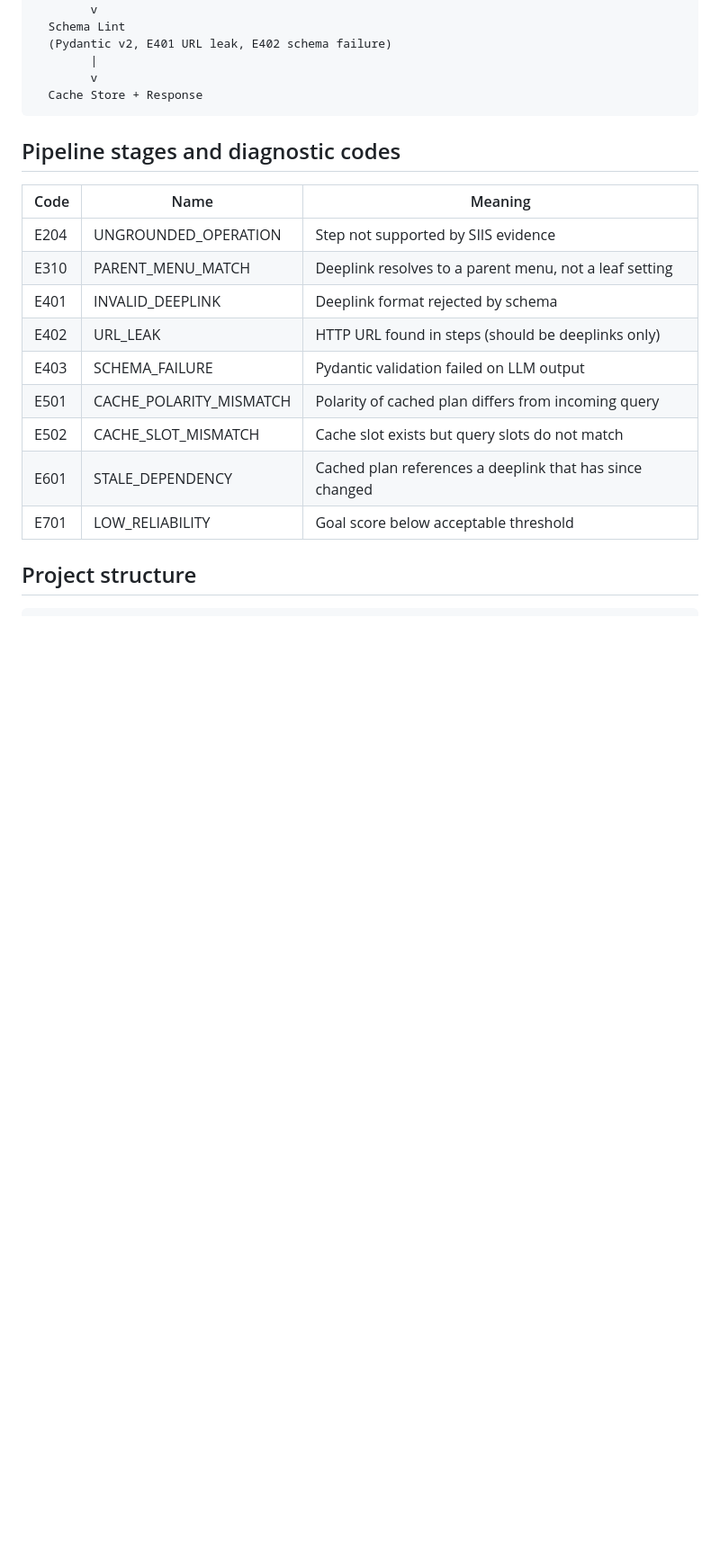
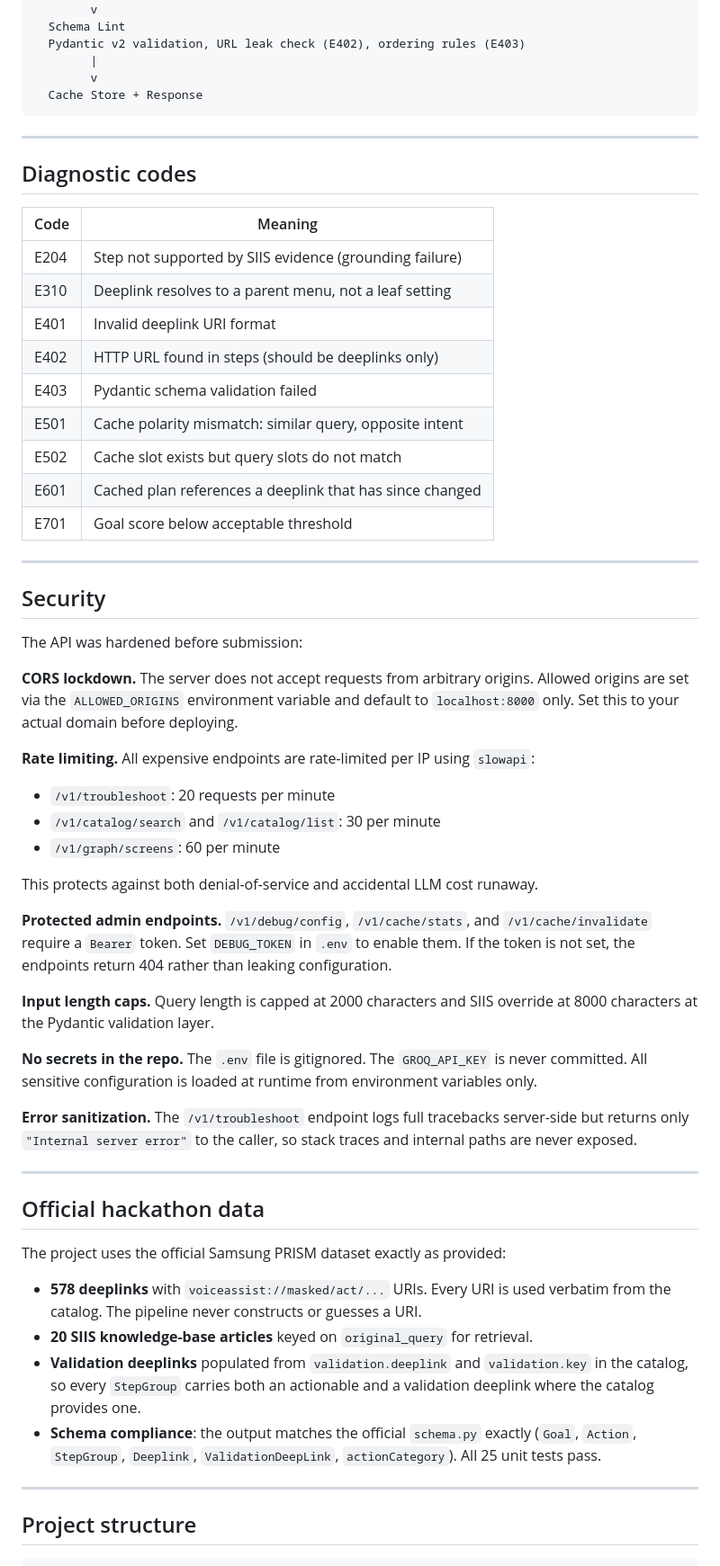
Before and after one commit to parth-garg01/TroubleIR, a Markdown page: README.md, the part around one of its changes. Shown at 90% size. Rendered like a GitHub page; blank space fills up the shorter version.

````diff
--- a/README.md
+++ b/README.md
@@ -47,25 +68,63 @@ User complaint (natural language)
         |
         v
   Schema Lint
-  (Pydantic v2, E401 URL leak, E402 schema failure)
+  Pydantic v2 validation, URL leak check (E402), ordering rules (E403)
         |
         v
   Cache Store + Response
 ```
 
-## Pipeline stages and diagnostic codes
+---
 
-| Code | Name | Meaning |
-|------|------|---------|
-| E204 | UNGROUNDED_OPERATION | Step not supported by SIIS evidence |
-| E310 | PARENT_MENU_MATCH | Deeplink resolves to a parent menu, not a leaf setting |
-| E401 | INVALID_DEEPLINK | Deeplink format rejected by schema |
-| E402 | URL_LEAK | HTTP URL found in steps (should be deeplinks only) |
-| E403 | SCHEMA_FAILURE | Pydantic validation failed on LLM output |
-| E501 | CACHE_POLARITY_MISMATCH | Polarity of cached plan differs from incoming query |
-| E502 | CACHE_SLOT_MISMATCH | Cache slot exists but query slots do not match |
-| E601 | STALE_DEPENDENCY | Cached plan references a deeplink that has since changed |
-| E701 | LOW_RELIABILITY | Goal score below acceptable threshold |
+## Diagnostic codes
+
+| Code | Meaning |
+|------|---------|
+| E204 | Step not supported by SIIS evidence (grounding failure) |
+| E310 | Deeplink resolves to a parent menu, not a leaf setting |
+| E401 | Invalid deeplink URI format |
+| E402 | HTTP URL found in steps (should be deeplinks only) |
+| E403 | Pydantic schema validation failed |
+| E501 | Cache polarity mismatch: similar query, opposite intent |
+| E502 | Cache slot exists but query slots do not match |
+| E601 | Cached plan references a deeplink that has since changed |
+| E701 | Goal score below acceptable threshold |
+
+---
+
+## Security
+
+The API was hardened before submission:
+
+**CORS lockdown.** The server does not accept requests from arbitrary origins. Allowed origins are set via the `ALLOWED_ORIGINS` environment variable and default to `localhost:8000` only. Set this to your actual domain before deploying.
+
+**Rate limiting.** All expensive endpoints are rate-limited per IP using `slowapi`:
+- `/v1/troubleshoot`: 20 requests per minute
+- `/v1/catalog/search` and `/v1/catalog/list`: 30 per minute
+- `/v1/graph/screens`: 60 per minute
+
+This protects against both denial-of-service and accidental LLM cost runaway.
+
+**Protected admin endpoints.** `/v1/debug/config`, `/v1/cache/stats`, and `/v1/cache/invalidate` require a `Bearer` token. Set `DEBUG_TOKEN` in `.env` to enable them. If the token is not set, the endpoints return 404 rather than leaking configuration.
+
+**Input length caps.** Query length is capped at 2000 characters and SIIS override at 8000 characters at the Pydantic validation layer.
+
+**No secrets in the repo.** The `.env` file is gitignored. The `GROQ_API_KEY` is never committed. All sensitive configuration is loaded at runtime from environment variables only.
+
+**Error sanitization.** The `/v1/troubleshoot` endpoint logs full tracebacks server-side but returns only `"Internal server error"` to the caller, so stack traces and internal paths are never exposed.
+
+---
+
+## Official hackathon data
+
+The project uses the official Samsung PRISM dataset exactly as provided:
+
+- **578 deeplinks** with `voiceassist://masked/act/...` URIs. Every URI is used verbatim from the catalog. The pipeline never constructs or guesses a URI.
+- **20 SIIS knowledge-base articles** keyed on `original_query` for retrieval.
+- **Validation deeplinks** populated from `validation.deeplink` and `validation.key` in the catalog, so every `StepGroup` carries both an actionable and a validation deeplink where the catalog provides one.
+- **Schema compliance**: the output matches the official `schema.py` exactly (`Goal`, `Action`, `StepGroup`, `Deeplink`, `ValidationDeepLink`, `actionCategory`). All 25 unit tests pass.
+
+---
 
 ## Project structure
 
````
Also changed, not shown: other parts of README.md (+59 -85 lines).
